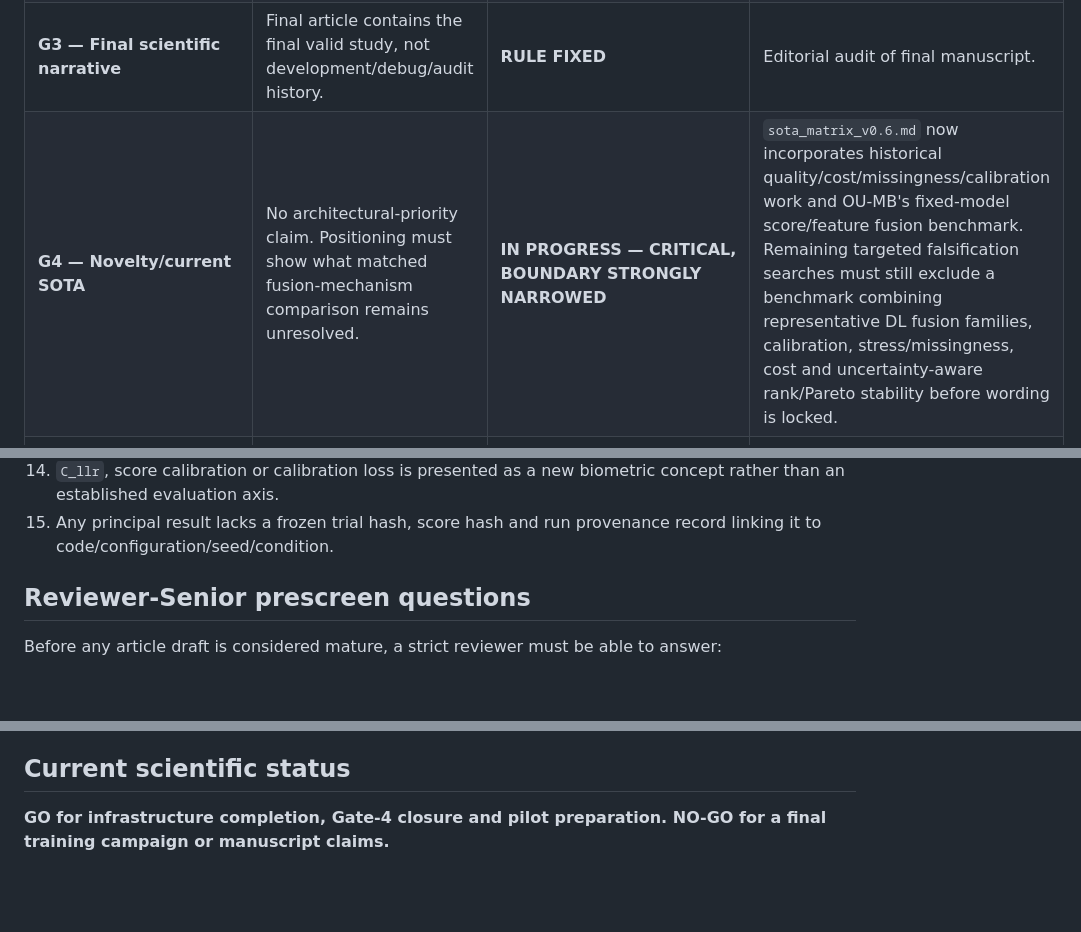
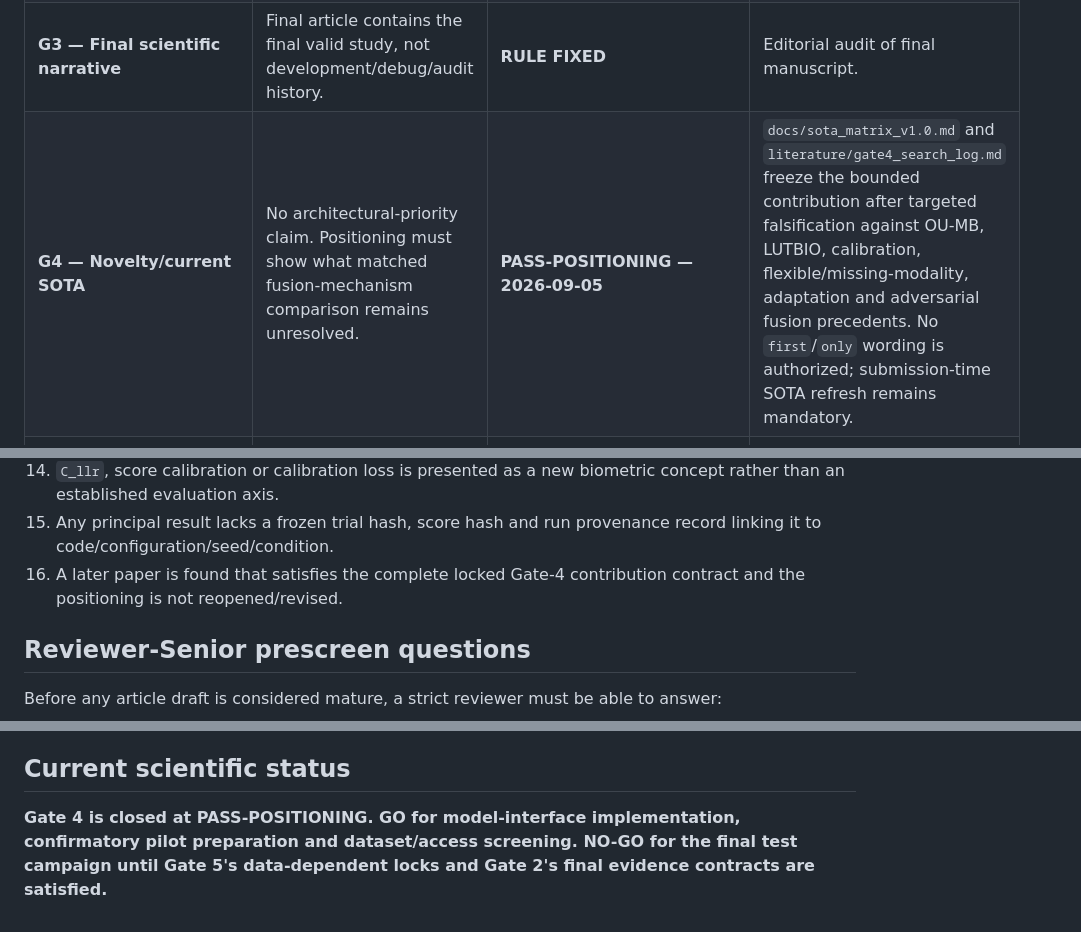
Before and after one commit to EkodeckStephane/DeepMM-Biometrics, a Markdown page: docs/q1_gate_matrix.md, 3 parts joined by grey strips. GitHub-like rendering; blank space fills up the shorter version.

Commit message:
Close Gate 4 at PASS-POSITIONING

```diff
--- a/docs/q1_gate_matrix.md
+++ b/docs/q1_gate_matrix.md
@@ -7,7 +7,7 @@ This project adapts the owner-supplied **Q1 Scientific-Article Editorial Gates**
 | **G1 — Scientific object first** | The paper is organized around Q1-Q3, not around a named model or repository. | **PASS-DESIGN** | Frozen research questions + controlled benchmark protocol exist. |
 | **G2 — Claim/evidence alignment** | Every conclusion about DL benefit, best family, calibration, robustness, or missing modalities maps to direct measurements. Negative results retained. | **PASS-DESIGN / EVIDENCE OPEN** | `claim_evidence_matrix.md` and planned contrasts exist; final claim-evidence matrix must link each headline statement to validated run manifests/raw outputs. |
 | **G3 — Final scientific narrative** | Final article contains the final valid study, not development/debug/audit history. | **RULE FIXED** | Editorial audit of final manuscript. |
-| **G4 — Novelty/current SOTA** | No architectural-priority claim. Positioning must show what matched fusion-mechanism comparison remains unresolved. | **IN PROGRESS — CRITICAL, BOUNDARY STRONGLY NARROWED** | `sota_matrix_v0.6.md` now incorporates historical quality/cost/missingness/calibration work and OU-MB's fixed-model score/feature fusion benchmark. Remaining targeted falsification searches must still exclude a benchmark combining representative DL fusion families, calibration, stress/missingness, cost and uncertainty-aware rank/Pareto stability before wording is locked. |
+| **G4 — Novelty/current SOTA** | No architectural-priority claim. Positioning must show what matched fusion-mechanism comparison remains unresolved. | **PASS-POSITIONING — 2026-09-05** | `docs/sota_matrix_v1.0.md` and `literature/gate4_search_log.md` freeze the bounded contribution after targeted falsification against OU-MB, LUTBIO, calibration, flexible/missing-modality, adaptation and adversarial fusion precedents. No `first`/`only` wording is authorized; submission-time SOTA refresh remains mandatory. |
 | **G5 — Experimental validity** | Real multimodal identity correspondence, leakage-free splits, matched baselines, correct experimental unit, dependence-aware uncertainty, paired tests, multiplicity correction. | **DESIGN/INFRASTRUCTURE READY; DATA-DEPENDENT LOCK OPEN** | Trial/score manifest validation, subject-split checks, paired statistics, calibration protocol and hard failure rules exist. Final dataset, trial topology, dense-impostor resampling rule, FAR grid, calibration partitions, corruption severities and run count remain to lock. |
 | **G6 — Article structure/prose** | Problem → gap → comparison framework → protocol → results Q1/Q2/Q3 → discussion/limits. | **PLANNED** | Final manuscript structural audit. |
 | **G7 — Scope/operational claims** | No claim of universal superiority, deployment readiness, spoof resistance, fairness, or security improvement unless directly measured. | **RULE FIXED** | Scope/threats/validity audit. |
@@ -34,6 +34,7 @@ The project must stop or reframe before the final campaign if any of the followi
 13. Fixed-model classical score/feature fusion is presented as novel despite the OU-MB 2026 baseline precedent.
 14. `C_llr`, score calibration or calibration loss is presented as a new biometric concept rather than an established evaluation axis.
 15. Any principal result lacks a frozen trial hash, score hash and run provenance record linking it to code/configuration/seed/condition.
+16. A later paper is found that satisfies the complete locked Gate-4 contribution contract and the positioning is not reopened/revised.
 
 ## Reviewer-Senior prescreen questions
 
@@ -53,4 +54,4 @@ Before any article draft is considered mature, a strict reviewer must be able to
 
 ## Current scientific status
 
-**GO for infrastructure completion, Gate-4 closure and pilot preparation. NO-GO for a final training campaign or manuscript claims.**
+**Gate 4 is closed at PASS-POSITIONING. GO for model-interface implementation, confirmatory pilot preparation and dataset/access screening. NO-GO for the final test campaign until Gate 5's data-dependent locks and Gate 2's final evidence contracts are satisfied.**
```
